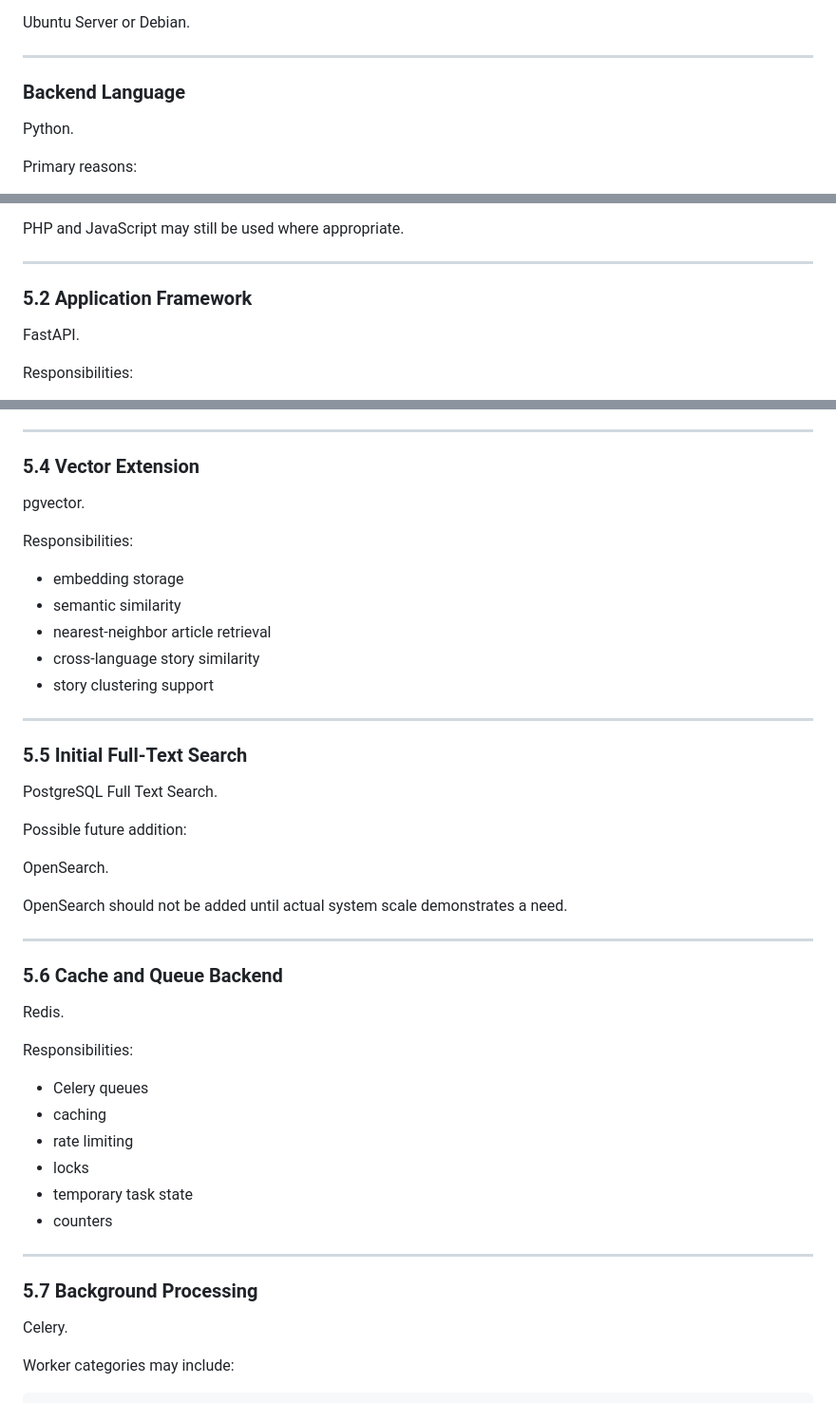
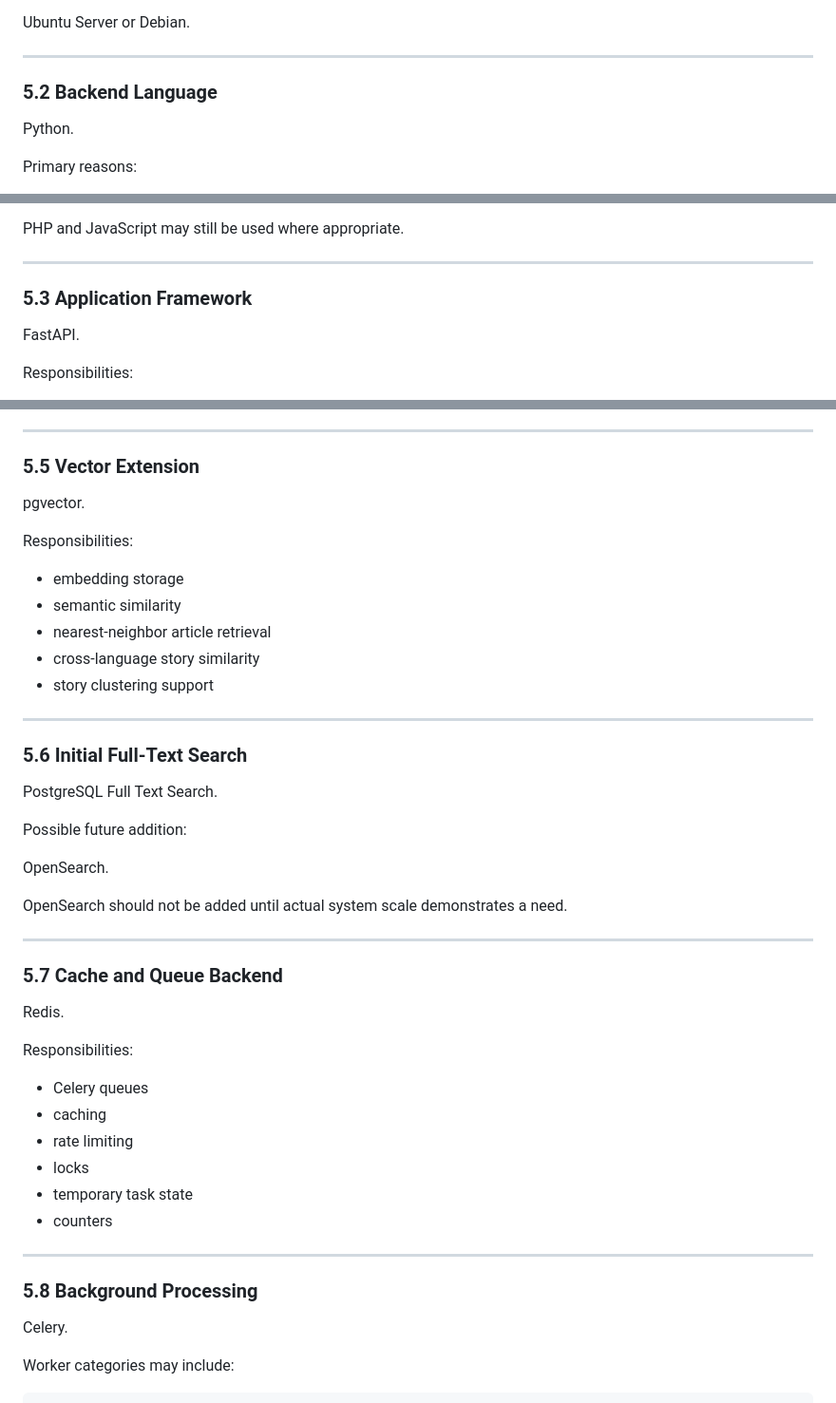
Before and after one commit to shineshadow/Global-News-Intelligence-Platform, a Markdown page: docs/MASTER_TECHNICAL_SPECIFICATION.md, 3 parts joined by grey strips. Shown at 95% size. Rendered like a GitHub page.

```diff
--- a/docs/MASTER_TECHNICAL_SPECIFICATION.md
+++ b/docs/MASTER_TECHNICAL_SPECIFICATION.md
@@ -239,7 +239,7 @@ Ubuntu Server or Debian.
 
 ---
 
-### Backend Language
+### 5.2 Backend Language
 
 Python.
 
@@ -256,7 +256,7 @@ PHP and JavaScript may still be used where appropriate.
 
 ---
 
-### 5.2 Application Framework
+### 5.3 Application Framework
 
 FastAPI.
 
@@ -290,7 +290,7 @@ Initial responsibilities:
 
 ---
 
-### 5.4 Vector Extension
+### 5.5 Vector Extension
 
 pgvector.
 
@@ -304,7 +304,7 @@ Responsibilities:
 
 ---
 
-### 5.5 Initial Full-Text Search
+### 5.6 Initial Full-Text Search
 
 PostgreSQL Full Text Search.
 
@@ -316,7 +316,7 @@ OpenSearch should not be added until actual system scale demonstrates a need.
 
 ---
 
-### 5.6 Cache and Queue Backend
+### 5.7 Cache and Queue Backend
 
 Redis.
 
@@ -331,7 +331,7 @@ Responsibilities:
 
 ---
 
-### 5.7 Background Processing
+### 5.8 Background Processing
 
 Celery.
 
```
Also changed, not shown: other parts of docs/MASTER_TECHNICAL_SPECIFICATION.md (+1 -1 lines).
